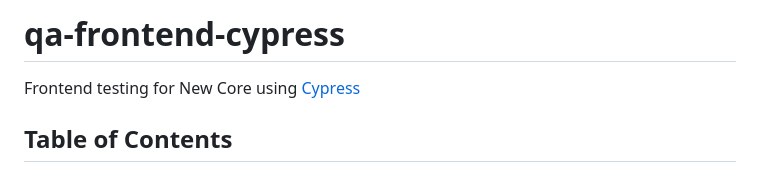
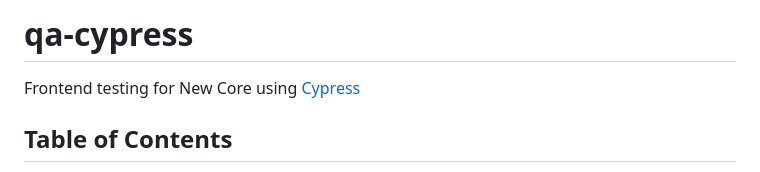
Before and after one commit to mrdhwnkml/api-cypress, a Markdown page: README.md, the part around the change. Drawn GitHub-style.

Commit message:
new boilerplat

```diff
--- a/README.md
+++ b/README.md
@@ -1,5 +1,5 @@
 
-# qa-frontend-cypress
+# qa-cypress
 
 Frontend testing for New Core using [Cypress](https://cypress.io)
 
```
